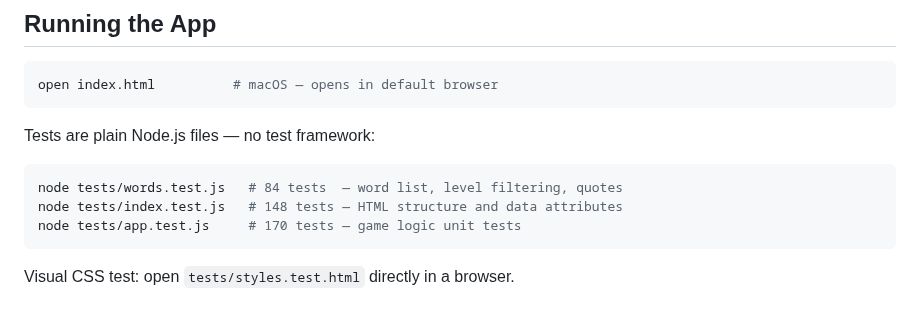
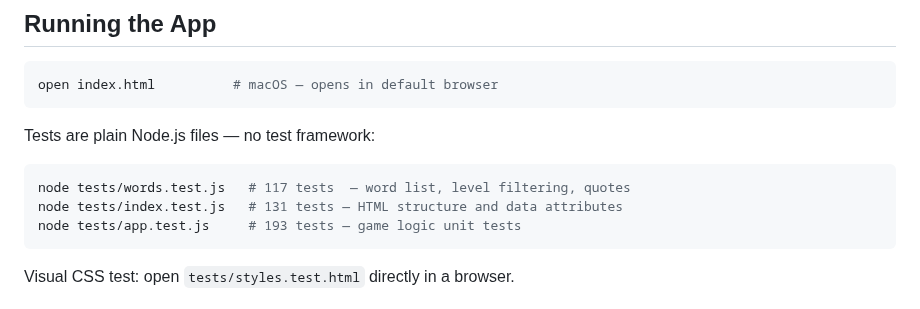
Before and after one commit to cbrayanalytics/dvorak-tutor, a Markdown page: CLAUDE.md, the part around the change. Drawn GitHub-style.

Commit message:
docs: auto-update test counts in CLAUDE.md

````diff
--- a/CLAUDE.md
+++ b/CLAUDE.md
@@ -15,9 +15,9 @@ open index.html          # macOS — opens in default browser
 Tests are plain Node.js files — no test framework:
 
 ```bash
-node tests/words.test.js   # 84 tests  — word list, level filtering, quotes
-node tests/index.test.js   # 148 tests — HTML structure and data attributes
-node tests/app.test.js     # 170 tests — game logic unit tests
+node tests/words.test.js   # 117 tests  — word list, level filtering, quotes
+node tests/index.test.js   # 131 tests — HTML structure and data attributes
+node tests/app.test.js     # 193 tests — game logic unit tests
 ```
 
 Visual CSS test: open `tests/styles.test.html` directly in a browser.
````
